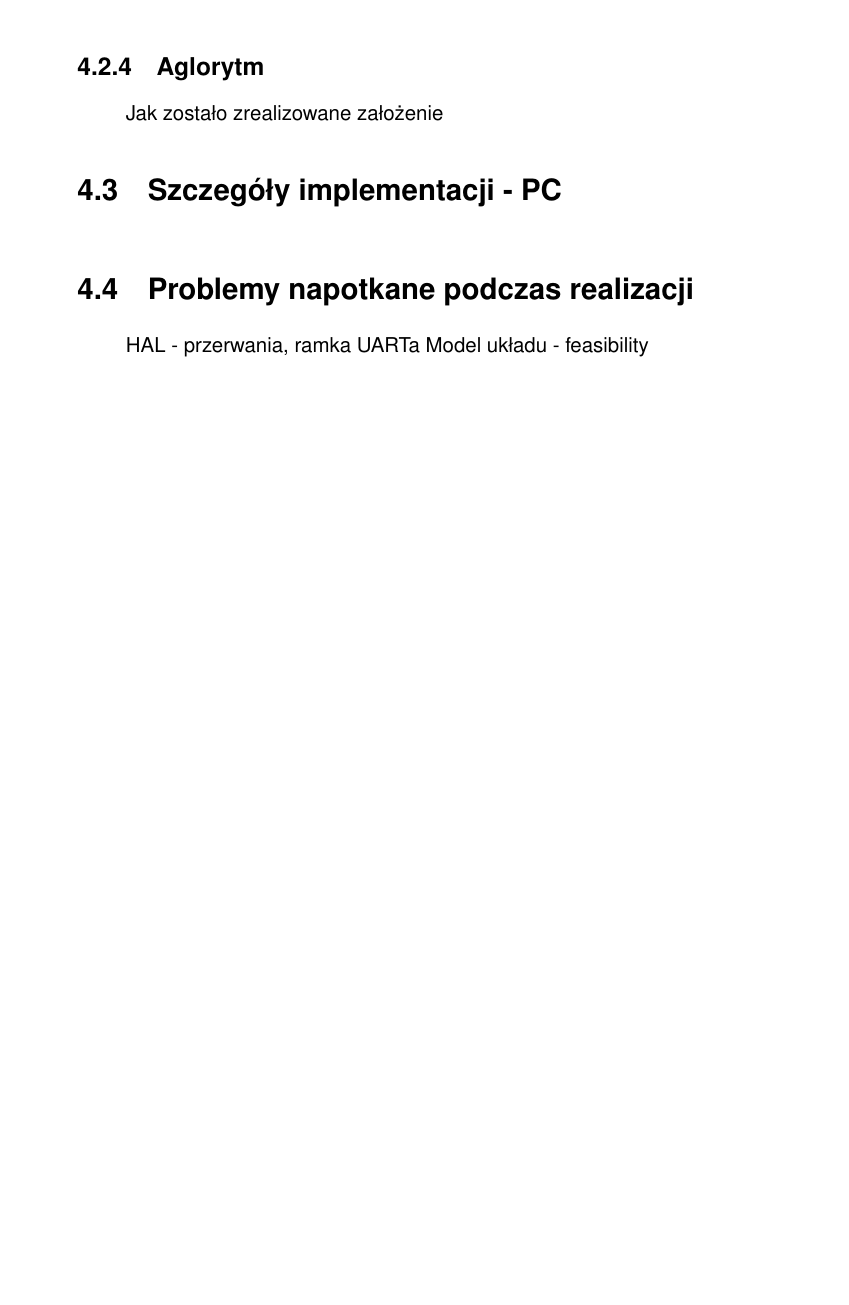
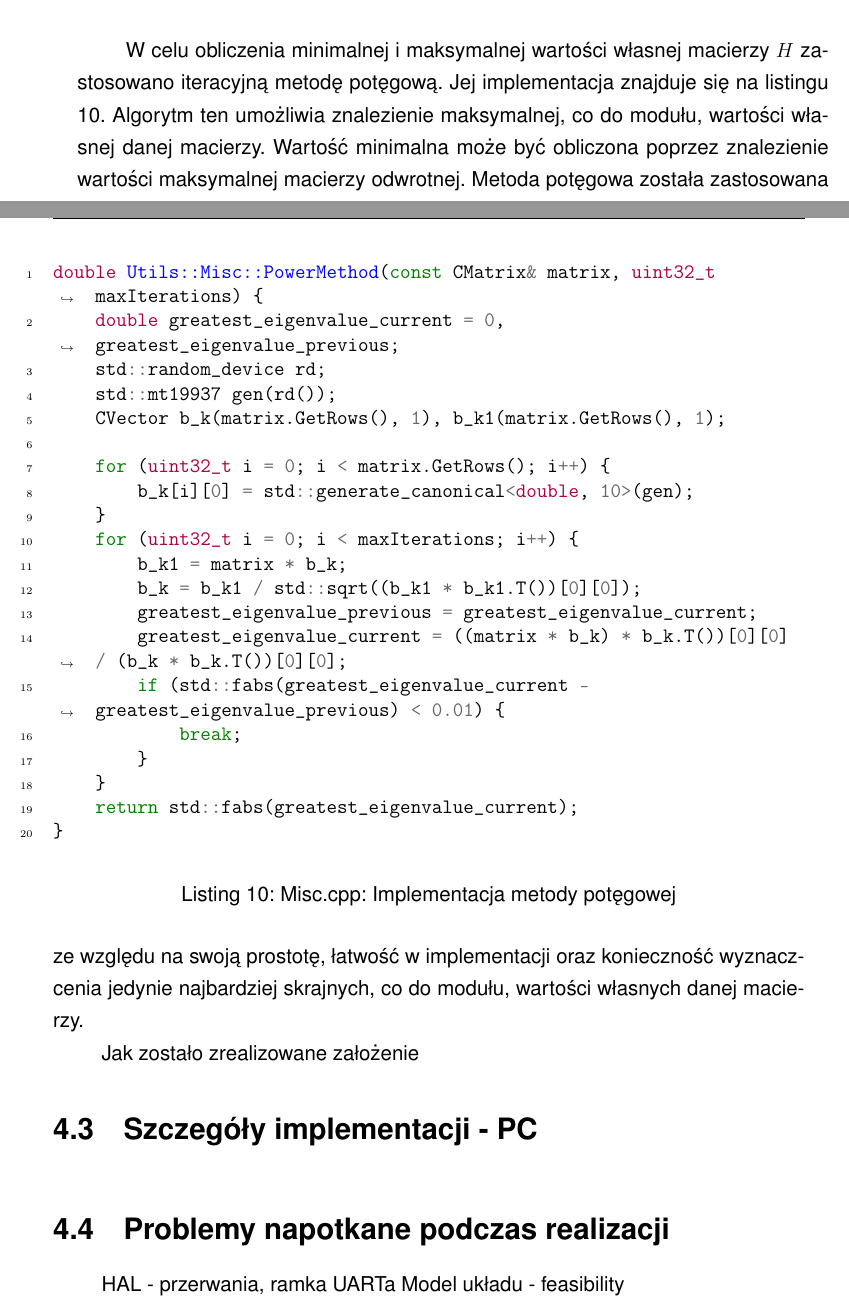
Before and after one commit to SzymonZos/Bachelor-project, a LaTeX thesis (thesis/thesis.tex, which reads thesis/chapters/implementation.tex): part of page 23 of 47 before the commit and two parts of pages 25 and 26 of 49 after it, the two joined at a grey line, cut at the place of the change, the shorter picture padded with empty space. Compiled offline with pdfLaTeX.

Commit message:
More implementation details

```diff
--- a/thesis/chapters/implementation.tex
+++ b/thesis/chapters/implementation.tex
@@ -286,6 +319,41 @@ double Control::MPC::FastGradientMethod(const std::string& msg) {
 \caption{MPC.cpp: Implementacja szybkiej metody gradientowej}
 \label{lst:gradient_cpp}
 \end{listing}
+
+W celu obliczenia minimalnej i maksymalnej wartości własnej macierzy $H$ zastosowano iteracyjną
+metodę potęgową. Jej implementacja znajduje się na listingu \ref{lst:powermethod_cpp}. Algorytm
+ten umożliwia znalezienie maksymalnej, co do modułu, wartości własnej danej macierzy. Wartość
+minimalna może być obliczona poprzez znalezienie wartości maksymalnej macierzy odwrotnej. Metoda
+potęgowa została zastosowana ze względu na swoją prostotę, łatwość w implementacji oraz konieczność
+wyznaczcenia jedynie najbardziej skrajnych, co do modułu, wartości własnych danej macierzy.
+\begin{listing}[htb]
+\begin{minted}[linenos, breaklines]{cpp}
+double Utils::Misc::PowerMethod(const CMatrix& matrix, uint32_t maxIterations) {
+    double greatest_eigenvalue_current = 0, greatest_eigenvalue_previous;
+    std::random_device rd;
+    std::mt19937 gen(rd());
+    CVector b_k(matrix.GetRows(), 1), b_k1(matrix.GetRows(), 1);
+
+    for (uint32_t i = 0; i < matrix.GetRows(); i++) {
+        b_k[i][0] = std::generate_canonical<double, 10>(gen);
+    }
+    for (uint32_t i = 0; i < maxIterations; i++) {
+        b_k1 = matrix * b_k;
+        b_k = b_k1 / std::sqrt((b_k1 * b_k1.T())[0][0]);
+        greatest_eigenvalue_previous = greatest_eigenvalue_current;
+        greatest_eigenvalue_current = ((matrix * b_k) * b_k.T())[0][0] / (b_k * b_k.T())[0][0];
+        if (std::fabs(greatest_eigenvalue_current - greatest_eigenvalue_previous) < 0.01) {
+            break;
+        }
+    }
+    return std::fabs(greatest_eigenvalue_current);
+}
+\end{minted}
+\caption{Misc.cpp: Implementacja metody potęgowej}
+\label{lst:powermethod_cpp}
+\end{listing}
+
+
 
 \begin{listing}[htb]
 \begin{minted}[linenos, breaklines]{cpp}
```
Also changed, not shown: thesis/thesis.pdf, thesis/chapters/implementation.tex (37 more changed lines).
